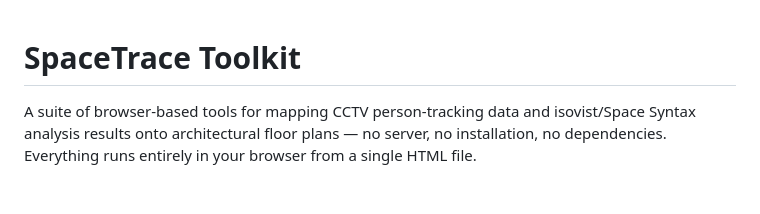
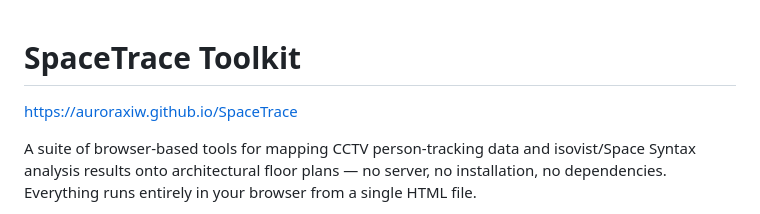
Before and after one commit to auroraxiw/SpaceTrace, a Markdown page: README.md, the part around the change. Drawn GitHub-style; blank space fills up the shorter version.

```diff
--- a/README.md
+++ b/README.md
@@ -1,4 +1,6 @@
 # SpaceTrace Toolkit
+
+https://auroraxiw.github.io/SpaceTrace
 
 A suite of browser-based tools for mapping CCTV person-tracking data and isovist/Space Syntax analysis results onto architectural floor plans — no server, no installation, no dependencies. Everything runs entirely in your browser from a single HTML file.
 
```
